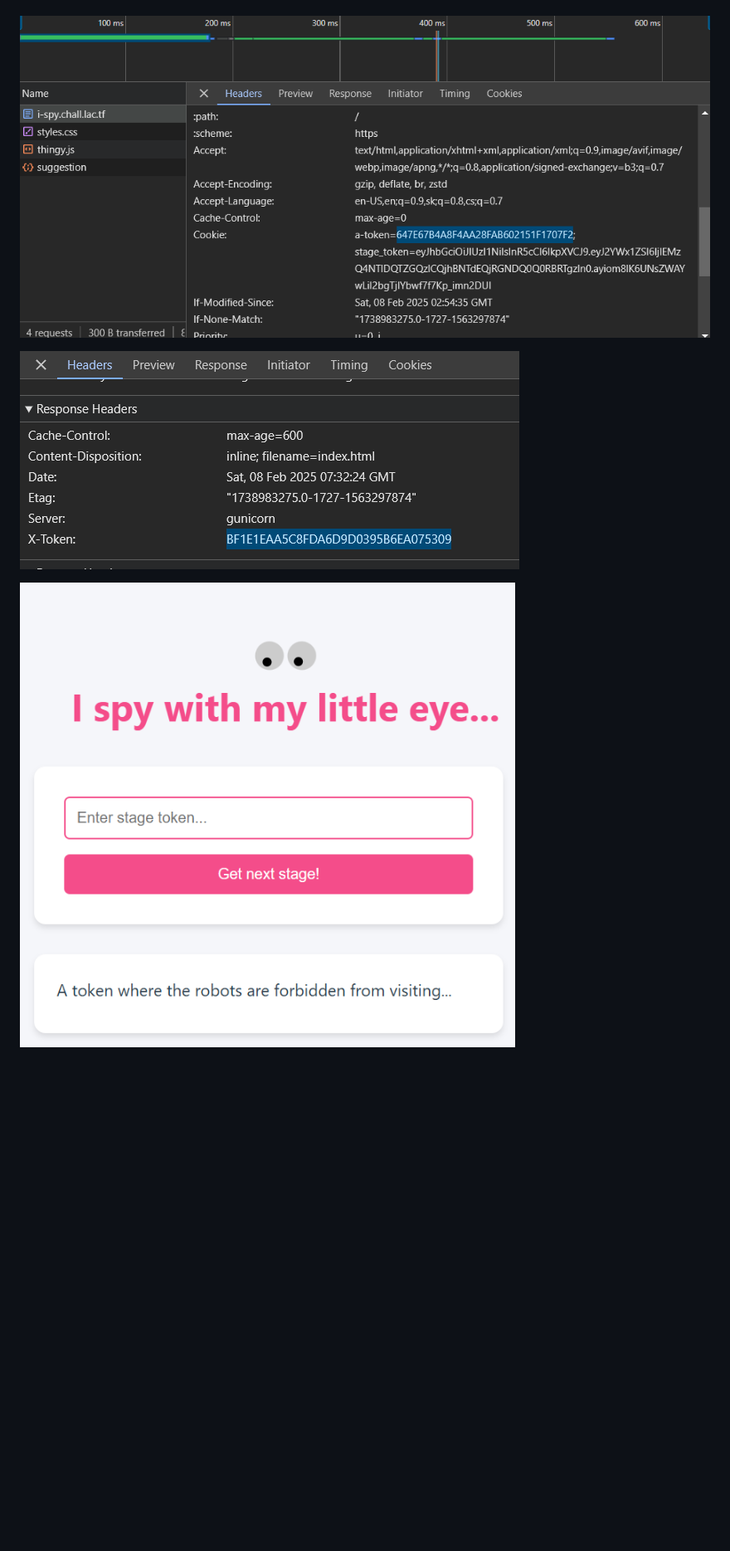
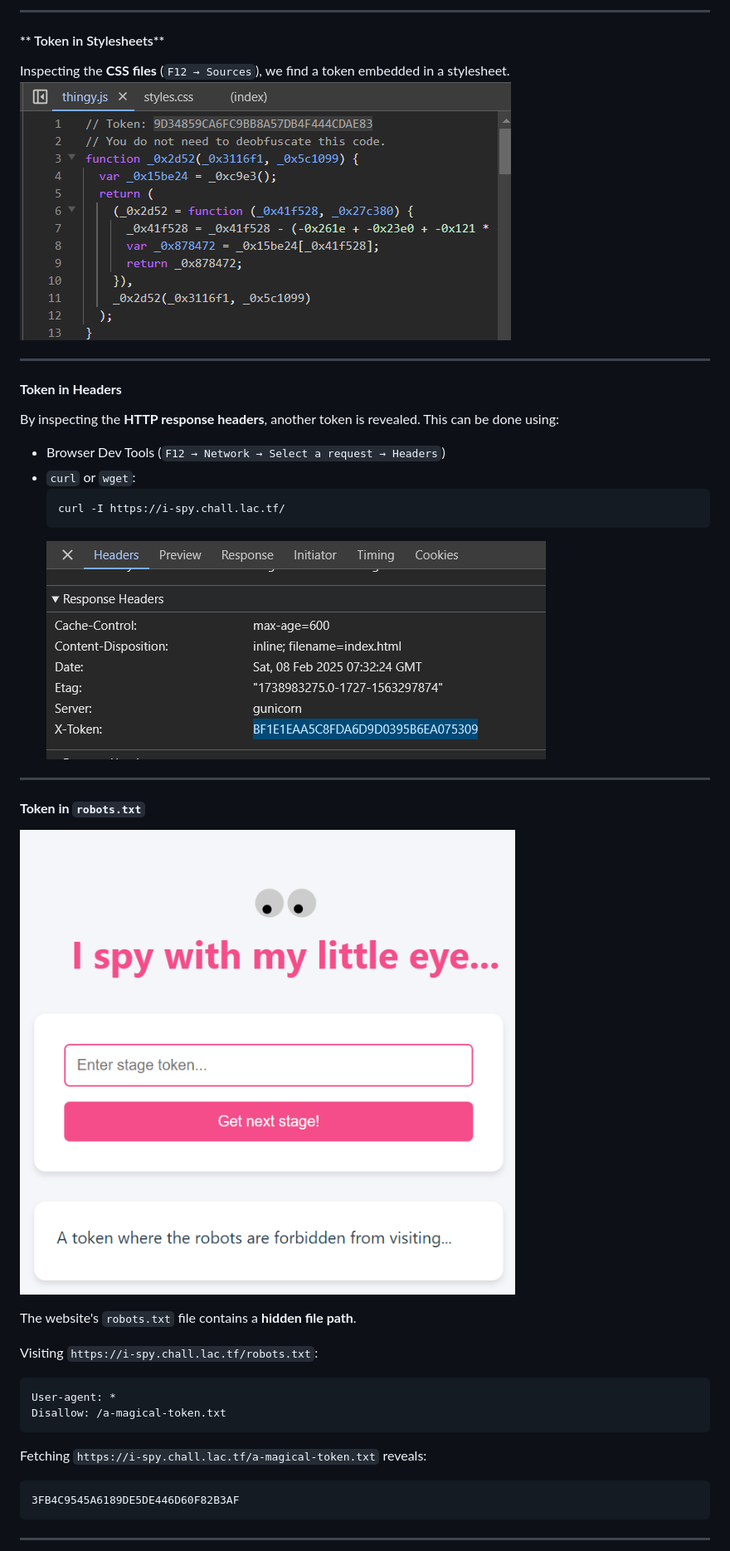
Before and after one commit to olexamatej/lactf2025, a Markdown page: ispy/solution.md, the part around the change printed below. Shown: that part at 83% size. Drawn GitHub-style; blank space fills up the shorter version.

````diff
--- a/ispy/solution.md
+++ b/ispy/solution.md
@@ -11,9 +29,39 @@ Cookie
+---
+
+#### ** Token in Stylesheets**
+Inspecting the **CSS files** (`F12 → Sources`), we find a token embedded in a stylesheet.
+![CSS Token](imgs/image-1.png)
+
+---
+
+#### **Token in Headers**
+By inspecting the **HTTP response headers**, another token is revealed. This can be done using:
+- Browser Dev Tools (`F12 → Network → Select a request → Headers`)
+- `curl` or `wget`:
+  ```bash
+  curl -I https://i-spy.chall.lac.tf/
+  ```
+  ![Header Token](imgs/image-3.png)
+
+---
+
+#### **Token in `robots.txt`**
+
+![Robots Token](imgs/image-4.png)
 
 
-![alt text](image-2.png)
+The website's `robots.txt` file contains a **hidden file path**.
 
-![alt text](image-3.png)
+Visiting `https://i-spy.chall.lac.tf/robots.txt`:
+```
+User-agent: *
+Disallow: /a-magical-token.txt
+```
+Fetching `https://i-spy.chall.lac.tf/a-magical-token.txt` reveals:
+```
+3FB4C9545A6189DE5DE446D60F82B3AF
+```
 
 
-![alt text](image-4.png)
+---
 
````
Also changed, not shown: other parts of ispy/solution.md (+49 -31 lines), ispy/imgs/image-1.png (renamed from ispy/image-1.png), ispy/imgs/image-2.png (renamed from ispy/image-2.png), ispy/imgs/image-3.png (renamed from ispy/image-3.png), ispy/imgs/image-4.png (renamed from ispy/image-4.png), ispy/imgs/image-5.png (renamed from ispy/image-5.png), ispy/imgs/image.png (renamed from ispy/image.png).
